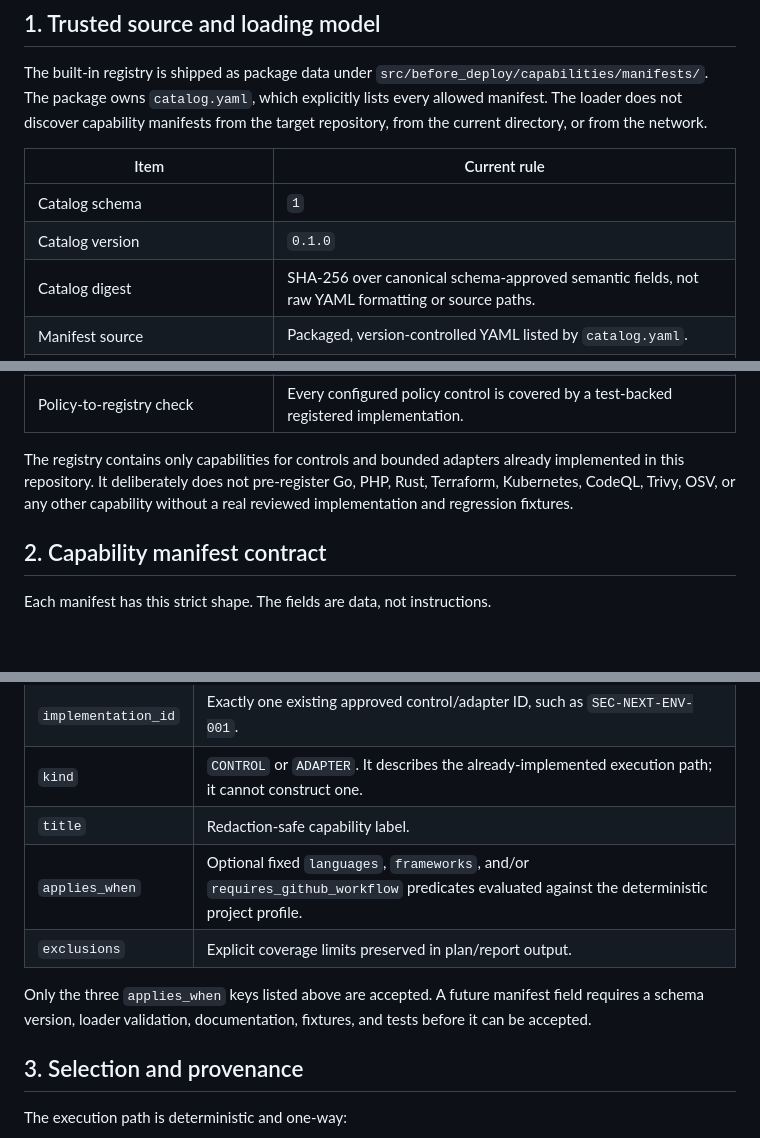
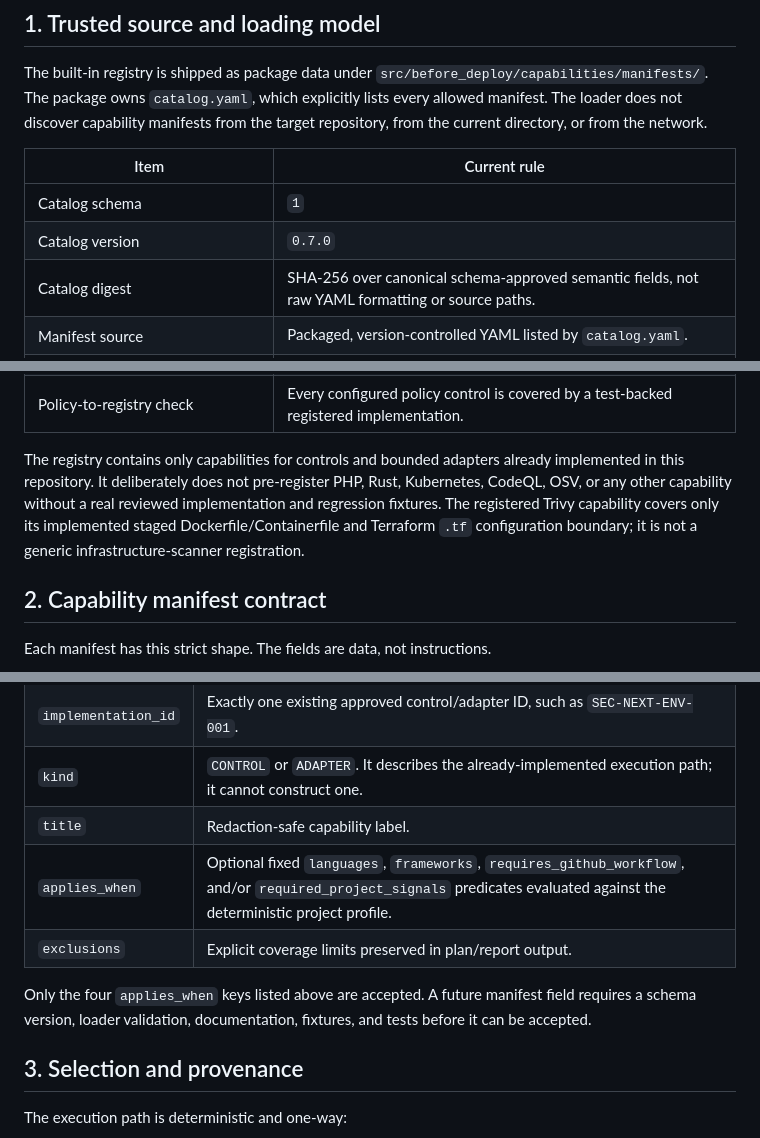
Before and after one commit to haytamAroui/befor-deploy-for-vibe-coder, a Markdown page: docs/DECLARATIVE_CAPABILITY_REGISTRY.md, 3 parts joined by grey strips. Rendered like a GitHub page; blank space fills up the shorter version.

```diff
--- a/docs/DECLARATIVE_CAPABILITY_REGISTRY.md
+++ b/docs/DECLARATIVE_CAPABILITY_REGISTRY.md
@@ -13,7 +13,7 @@ The built-in registry is shipped as package data under `src/before_deploy/capabi
 | Item | Current rule |
 |---|---|
 | Catalog schema | `1` |
-| Catalog version | `0.1.0` |
+| Catalog version | `0.7.0` |
 | Catalog digest | SHA-256 over canonical schema-approved semantic fields, not raw YAML formatting or source paths. |
 | Manifest source | Packaged, version-controlled YAML listed by `catalog.yaml`. |
 | Duplicate YAML mapping keys | Rejected. |
@@ -22,7 +22,7 @@ The built-in registry is shipped as package data under `src/before_deploy/capabi
 | Duplicate capability IDs or implementation IDs | Rejected. |
 | Policy-to-registry check | Every configured policy control is covered by a test-backed registered implementation. |
 
-The registry contains only capabilities for controls and bounded adapters already implemented in this repository. It deliberately does not pre-register Go, PHP, Rust, Terraform, Kubernetes, CodeQL, Trivy, OSV, or any other capability without a real reviewed implementation and regression fixtures.
+The registry contains only capabilities for controls and bounded adapters already implemented in this repository. It deliberately does not pre-register PHP, Rust, Kubernetes, CodeQL, OSV, or any other capability without a real reviewed implementation and regression fixtures. The registered Trivy capability covers only its implemented staged Dockerfile/Containerfile and Terraform `.tf` configuration boundary; it is not a generic infrastructure-scanner registration.
 
 ## 2. Capability manifest contract
 
@@ -36,10 +36,10 @@ Each manifest has this strict shape. The fields are data, not instructions.
 | `implementation_id` | Exactly one existing approved control/adapter ID, such as `SEC-NEXT-ENV-001`. |
 | `kind` | `CONTROL` or `ADAPTER`. It describes the already-implemented execution path; it cannot construct one. |
 | `title` | Redaction-safe capability label. |
-| `applies_when` | Optional fixed `languages`, `frameworks`, and/or `requires_github_workflow` predicates evaluated against the deterministic project profile. |
+| `applies_when` | Optional fixed `languages`, `frameworks`, `requires_github_workflow`, and/or `required_project_signals` predicates evaluated against the deterministic project profile. |
 | `exclusions` | Explicit coverage limits preserved in plan/report output. |
 
-Only the three `applies_when` keys listed above are accepted. A future manifest field requires a schema version, loader validation, documentation, fixtures, and tests before it can be accepted.
+Only the four `applies_when` keys listed above are accepted. A future manifest field requires a schema version, loader validation, documentation, fixtures, and tests before it can be accepted.
 
 ## 3. Selection and provenance
 
```
Also changed, not shown: other parts of docs/DECLARATIVE_CAPABILITY_REGISTRY.md (+1 -1 lines), docs/ADAPTIVE_PLANNING_FOUNDATION.md (+3 -3 lines).
